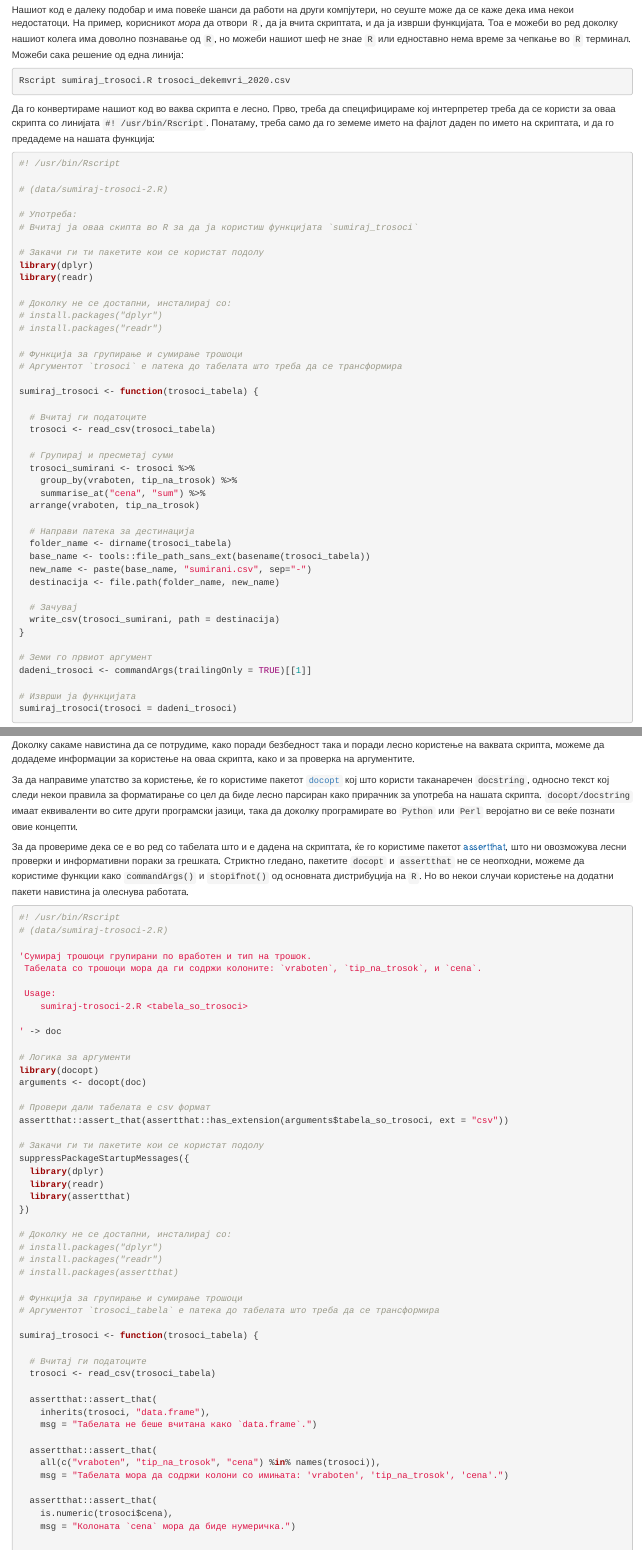
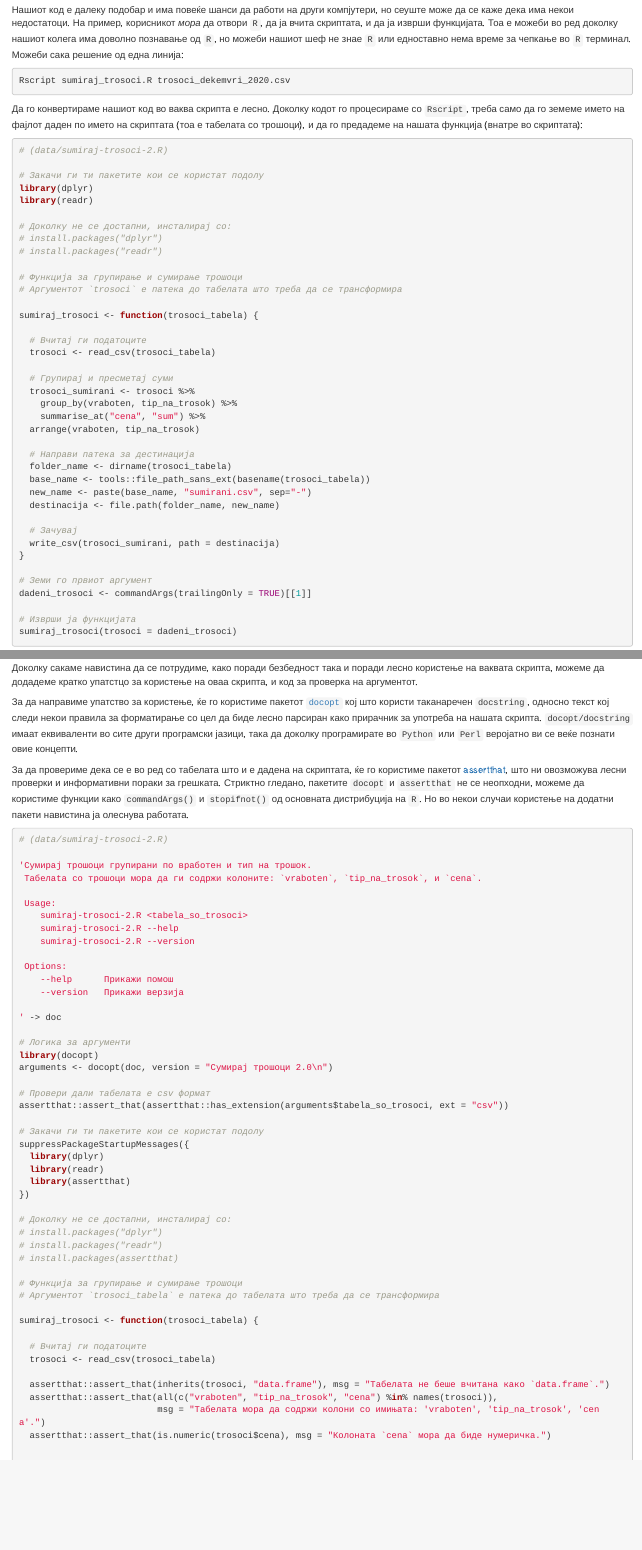
Before and after one commit to discindo/booklet, an R Markdown document (04.Rmd): the page in a window 1100 px wide, from 3930 px down, and a second part further down, joined at a grey line. Rendered offline with R 4.5, knitr and Pandoc, with nearby package versions; drawn as R Markdown's standard HTML page in place of the format the file asks for; some code elsewhere in the file could not run offline.

Commit message:
fix up the docstring

````diff
--- a/04.Rmd
+++ b/04.Rmd
@@ -219,16 +219,10 @@ TODO:
 Rscript sumiraj_trosoci.R trosoci_dekemvri_2020.csv
 ```
 
-Да го конвертираме нашиот код во ваква скрипта е лесно. Прво, треба да специфицираме кој интерпретер треба да се користи за оваа скрипта со линијата `#! /usr/bin/Rscript`. Понатаму, треба само да го земеме името на фајлот даден по името на скриптата, и да го предадеме на нашата функција:
+Да го конвертираме нашиот код во ваква скрипта е лесно. Доколку кодот го процесираме со `Rscript`, треба само да го земеме името на фајлот даден по името на скриптата (тоа е табелата со трошоци), и да го предадеме на нашата функција (внатре во скриптата):
 
 ```{r, eval=FALSE}
-
-#! /usr/bin/Rscript
-
 # (data/sumiraj-trosoci-2.R)
-
-# Употреба:
-# Вчитај ја оваа скипта во R за да ја користиш функцијата `sumiraj_trosoci`
 
 # Закачи ги ти пакетите кои се користат подолу
 library(dplyr)
@@ -272,14 +266,13 @@ sumiraj_trosoci(trosoci = dadeni_trosoci)
 
 Доколку го тестирате кодот додека читате го имате преземено директориумот за овој текст, оваа скрипта и податоците за трошоци се наоѓаат како фолдерот **`data`** под името **`/sumiraj-trosoci-1.R`** и **`trosoci-moja-firma.csv`**.
 
-Доколку сакаме навистина да се потрудиме, како поради безбедност така и поради лесно користење на ваквата скрипта, можеме да додадеме информации за користење на оваа скрипта, како и за проверка на аргументите.
+Доколку сакаме навистина да се потрудиме, како поради безбедност така и поради лесно користење на ваквата скрипта, можеме да додадеме кратко упатстцо за користење на оваа скрипта, и код за проверка на аргументот.
 
 За да направиме упатство за користење, ќе го користиме пакетот [`docopt`](https://github.com/docopt/docopt.R) кој што користи таканаречен `docstring`, односно текст кој следи некои правила за форматирање со цел да биде лесно парсиран како прирачник за употреба на нашата скрипта. `docopt/docstring` имаат еквиваленти во сите други програмски јазици, така да доколку програмирате во `Python` или `Perl` веројатно ви се веќе познати овие концепти.
 
 За да провериме дека се е во ред со табелата што и е дадена на скриптата, ќе го користиме пакетот [assertthat](https://github.com/hadley/assertthat), што ни овозможува лесни проверки и информативни пораки за грешката. Стриктно гледано, пакетите `docopt` и `assertthat` не се неопходни, можеме да користиме функции како `commandArgs()` и `stopifnot()` од основната дистрибуција на `R`. Но во некои случаи користење на додатни пакети навистина ја олеснува работата.
 
 ```{r, eval=FALSE}
-#! /usr/bin/Rscript
 # (data/sumiraj-trosoci-2.R)
 
 'Сумирај трошоци групирани по вработен и тип на трошок.
@@ -287,12 +280,18 @@ sumiraj_trosoci(trosoci = dadeni_trosoci)
 
  Usage:
     sumiraj-trosoci-2.R <tabela_so_trosoci>
+    sumiraj-trosoci-2.R --help
+    sumiraj-trosoci-2.R --version
+
+ Options:
+    --help      Прикажи помош
+    --version   Прикажи верзија
 
 ' -> doc
 
 # Логика за аргументи
 library(docopt)
-arguments <- docopt(doc)
+arguments <- docopt(doc, version = "Сумирај трошоци 2.0\n")
 
 # Провери дали табелата е csv формат
 assertthat::assert_that(assertthat::has_extension(arguments$tabela_so_trosoci, ext = "csv"))
````
Also changed, not shown: data/sumiraj-trosoci-1.R (+0 -2 lines), data/sumiraj-trosoci-2.R (+7 -2 lines), 04.Rmd (16 more changed lines), 6 other files.
